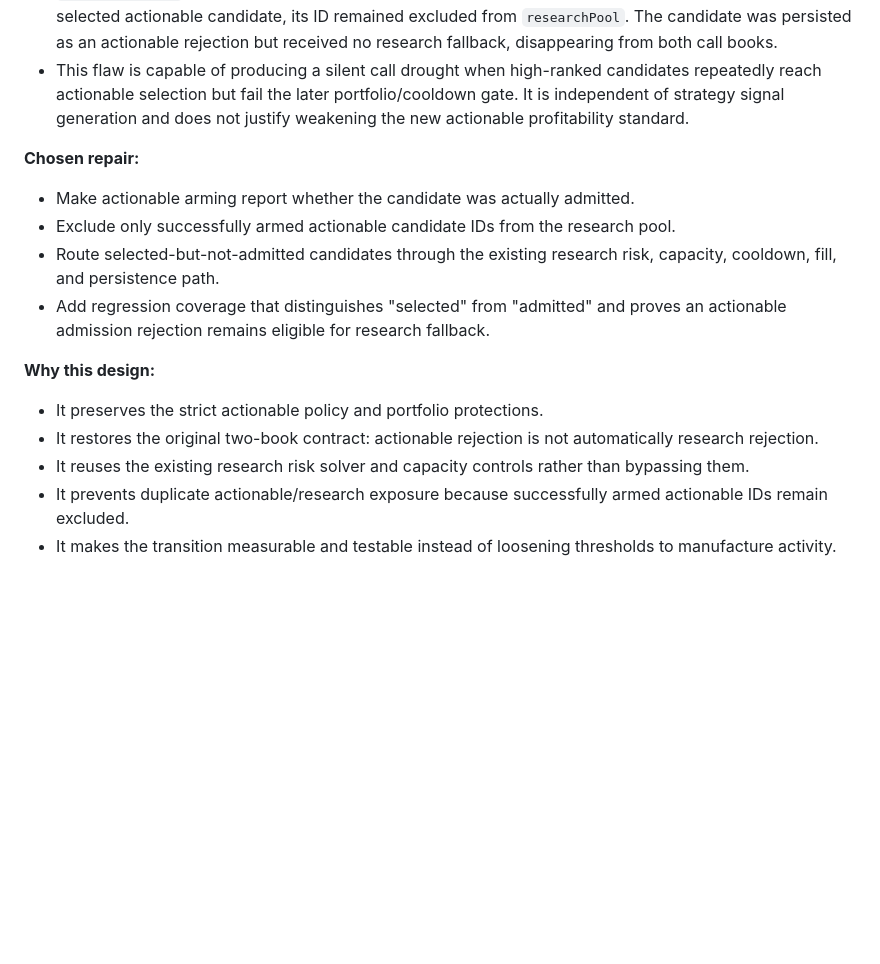
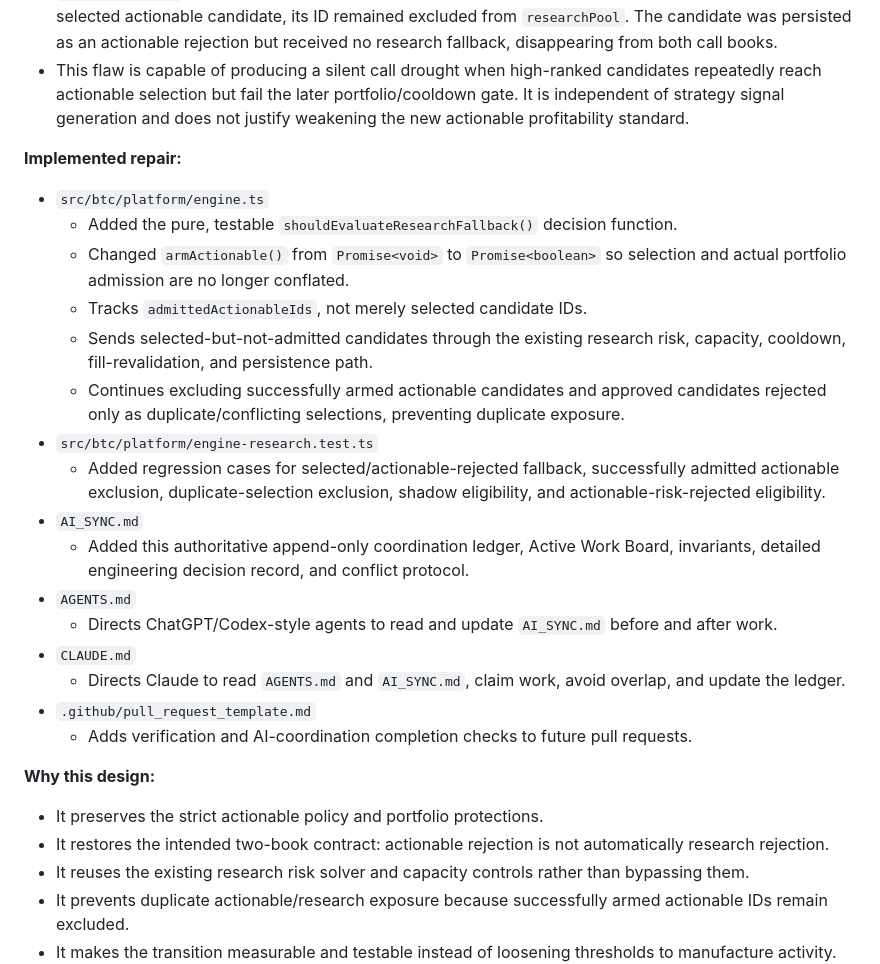
Before and after one commit to brademus/Memebot, a Markdown page: AI_SYNC.md, the part around one of its changes. GitHub-like rendering; blank space fills up the shorter version.

```diff
--- a/AI_SYNC.md
+++ b/AI_SYNC.md
@@ -74,17 +76,29 @@ Allowed statuses: `PLANNED`, `IN PROGRESS`, `BLOCKED`, `READY FOR REVIEW`, `MERG
 - `armActionable()` returned no admission result. Therefore, when portfolio limits or cooldown rejected a selected actionable candidate, its ID remained excluded from `researchPool`. The candidate was persisted as an actionable rejection but received no research fallback, disappearing from both call books.
 - This flaw is capable of producing a silent call drought when high-ranked candidates repeatedly reach actionable selection but fail the later portfolio/cooldown gate. It is independent of strategy signal generation and does not justify weakening the new actionable profitability standard.
 
-**Chosen repair:**
+**Implemented repair:**
 
-- Make actionable arming report whether the candidate was actually admitted.
-- Exclude only successfully armed actionable candidate IDs from the research pool.
-- Route selected-but-not-admitted candidates through the existing research risk, capacity, cooldown, fill, and persistence path.
-- Add regression coverage that distinguishes "selected" from "admitted" and proves an actionable admission rejection remains eligible for research fallback.
+- `src/btc/platform/engine.ts`
+  - Added the pure, testable `shouldEvaluateResearchFallback()` decision function.
+  - Changed `armActionable()` from `Promise<void>` to `Promise<boolean>` so selection and actual portfolio admission are no longer conflated.
+  - Tracks `admittedActionableIds`, not merely selected candidate IDs.
+  - Sends selected-but-not-admitted candidates through the existing research risk, capacity, cooldown, fill-revalidation, and persistence path.
+  - Continues excluding successfully armed actionable candidates and approved candidates rejected only as duplicate/conflicting selections, preventing duplicate exposure.
+- `src/btc/platform/engine-research.test.ts`
+  - Added regression cases for selected/actionable-rejected fallback, successfully admitted actionable exclusion, duplicate-selection exclusion, shadow eligibility, and actionable-risk-rejected eligibility.
+- `AI_SYNC.md`
+  - Added this authoritative append-only coordination ledger, Active Work Board, invariants, detailed engineering decision record, and conflict protocol.
+- `AGENTS.md`
+  - Directs ChatGPT/Codex-style agents to read and update `AI_SYNC.md` before and after work.
+- `CLAUDE.md`
+  - Directs Claude to read `AGENTS.md` and `AI_SYNC.md`, claim work, avoid overlap, and update the ledger.
+- `.github/pull_request_template.md`
+  - Adds verification and AI-coordination completion checks to future pull requests.
 
 **Why this design:**
 
 - It preserves the strict actionable policy and portfolio protections.
-- It restores the original two-book contract: actionable rejection is not automatically research rejection.
+- It restores the intended two-book contract: actionable rejection is not automatically research rejection.
 - It reuses the existing research risk solver and capacity controls rather than bypassing them.
 - It prevents duplicate actionable/research exposure because successfully armed actionable IDs remain excluded.
 - It makes the transition measurable and testable instead of loosening thresholds to manufacture activity.
```
Also changed, not shown: other parts of AI_SYNC.md (+26 -11 lines).
